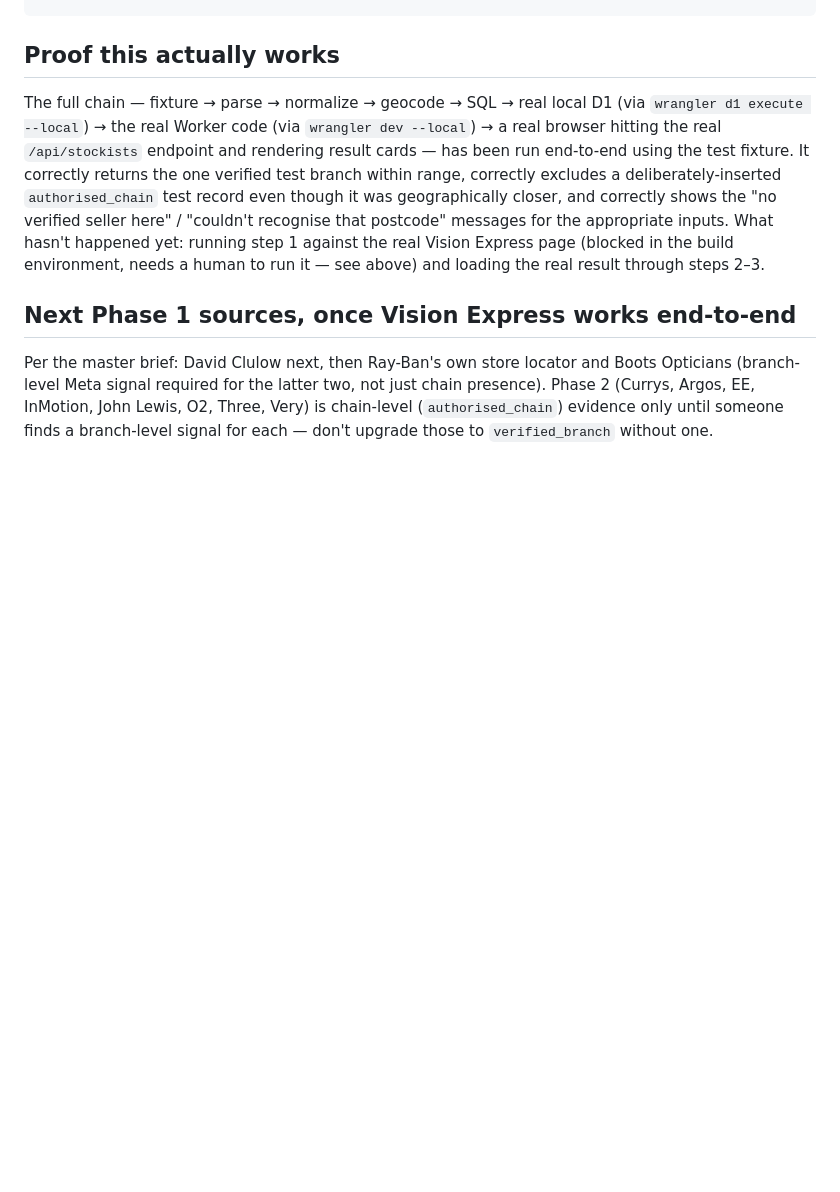
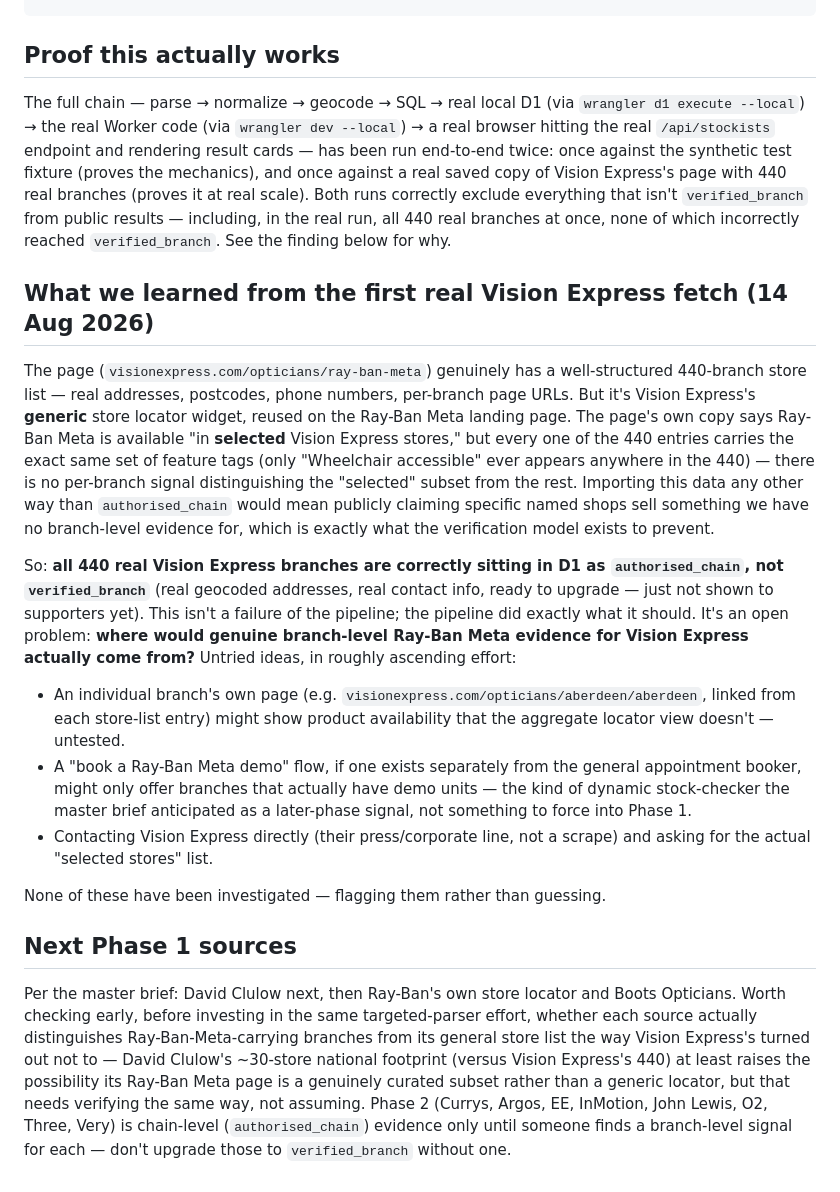
Before and after one commit to lizzywizzy26/ban-meta-glasses, a Markdown page: scripts/ingest/README.md, the part around the change. GitHub-like rendering; blank space fills up the shorter version.

Commit message:
Document the Vision Express authorised_chain finding and open questions

```diff
--- a/scripts/ingest/README.md
+++ b/scripts/ingest/README.md
@@ -94,23 +94,62 @@ npx wrangler d1 execute stop-meta-glasses-db --remote --file=output/vision-expre
 
 ## Proof this actually works
 
-The full chain — fixture → parse → normalize → geocode → SQL → real local
-D1 (via `wrangler d1 execute --local`) → the real Worker code (via
-`wrangler dev --local`) → a real browser hitting the real `/api/stockists`
-endpoint and rendering result cards — has been run end-to-end using the
-test fixture. It correctly returns the one verified test branch within
-range, correctly excludes a deliberately-inserted `authorised_chain` test
-record even though it was geographically closer, and correctly shows the
-"no verified seller here" / "couldn't recognise that postcode" messages for
-the appropriate inputs. What hasn't happened yet: running step 1 against
-the real Vision Express page (blocked in the build environment, needs a
-human to run it — see above) and loading the real result through steps 2–3.
+The full chain — parse → normalize → geocode → SQL → real local D1 (via
+`wrangler d1 execute --local`) → the real Worker code (via `wrangler dev
+--local`) → a real browser hitting the real `/api/stockists` endpoint and
+rendering result cards — has been run end-to-end twice: once against the
+synthetic test fixture (proves the mechanics), and once against a real
+saved copy of Vision Express's page with 440 real branches (proves it at
+real scale). Both runs correctly exclude everything that isn't
+`verified_branch` from public results — including, in the real run, all
+440 real branches at once, none of which incorrectly reached
+`verified_branch`. See the finding below for why.
 
-## Next Phase 1 sources, once Vision Express works end-to-end
+## What we learned from the first real Vision Express fetch (14 Aug 2026)
+
+The page (`visionexpress.com/opticians/ray-ban-meta`) genuinely has a
+well-structured 440-branch store list — real addresses, postcodes, phone
+numbers, per-branch page URLs. But it's Vision Express's **generic** store
+locator widget, reused on the Ray-Ban Meta landing page. The page's own
+copy says Ray-Ban Meta is available "in **selected** Vision Express
+stores," but every one of the 440 entries carries the exact same set of
+feature tags (only "Wheelchair accessible" ever appears anywhere in the
+440) — there is no per-branch signal distinguishing the "selected" subset
+from the rest. Importing this data any other way than `authorised_chain`
+would mean publicly claiming specific named shops sell something we have
+no branch-level evidence for, which is exactly what the verification model
+exists to prevent.
+
+So: **all 440 real Vision Express branches are correctly sitting in D1 as
+`authorised_chain`, not `verified_branch`** (real geocoded addresses, real
+contact info, ready to upgrade — just not shown to supporters yet). This
+isn't a failure of the pipeline; the pipeline did exactly what it should.
+It's an open problem: **where would genuine branch-level Ray-Ban Meta
+evidence for Vision Express actually come from?** Untried ideas, in
+roughly ascending effort:
+
+- An individual branch's own page (e.g. `visionexpress.com/opticians/aberdeen/aberdeen`,
+  linked from each store-list entry) might show product availability that
+  the aggregate locator view doesn't — untested.
+- A "book a Ray-Ban Meta demo" flow, if one exists separately from the
+  general appointment booker, might only offer branches that actually have
+  demo units — the kind of dynamic stock-checker the master brief
+  anticipated as a later-phase signal, not something to force into Phase 1.
+- Contacting Vision Express directly (their press/corporate line, not a
+  scrape) and asking for the actual "selected stores" list.
+
+None of these have been investigated — flagging them rather than guessing.
+
+## Next Phase 1 sources
 
 Per the master brief: David Clulow next, then Ray-Ban's own store locator
-and Boots Opticians (branch-level Meta signal required for the latter two,
-not just chain presence). Phase 2 (Currys, Argos, EE, InMotion, John Lewis,
-O2, Three, Very) is chain-level (`authorised_chain`) evidence only until
-someone finds a branch-level signal for each — don't upgrade those to
-`verified_branch` without one.
+and Boots Opticians. Worth checking early, before investing in the same
+targeted-parser effort, whether each source actually distinguishes
+Ray-Ban-Meta-carrying branches from its general store list the way Vision
+Express's turned out not to — David Clulow's ~30-store national footprint
+(versus Vision Express's 440) at least raises the possibility its Ray-Ban
+Meta page is a genuinely curated subset rather than a generic locator, but
+that needs verifying the same way, not assuming. Phase 2 (Currys, Argos,
+EE, InMotion, John Lewis, O2, Three, Very) is chain-level
+(`authorised_chain`) evidence only until someone finds a branch-level
+signal for each — don't upgrade those to `verified_branch` without one.
```
